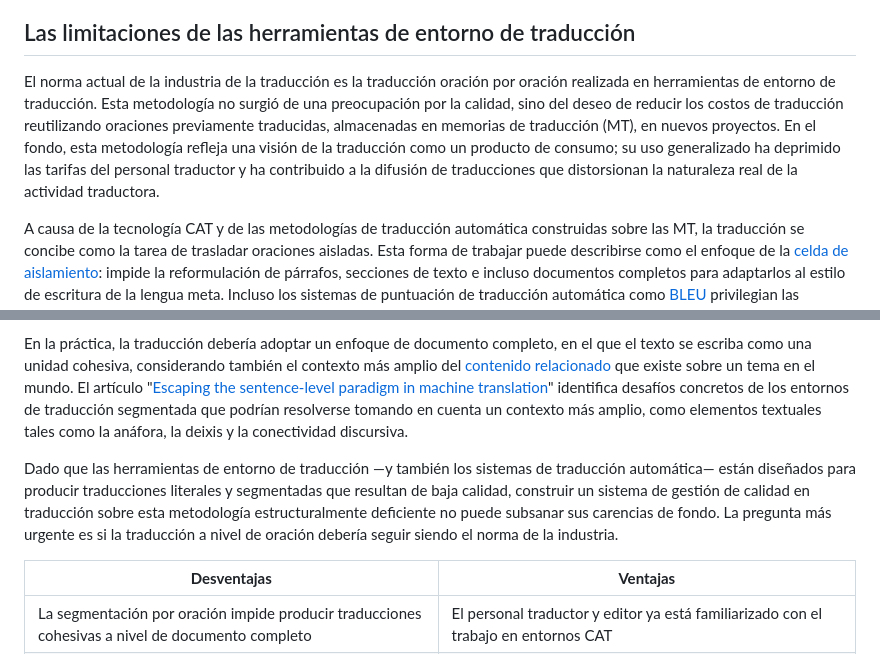
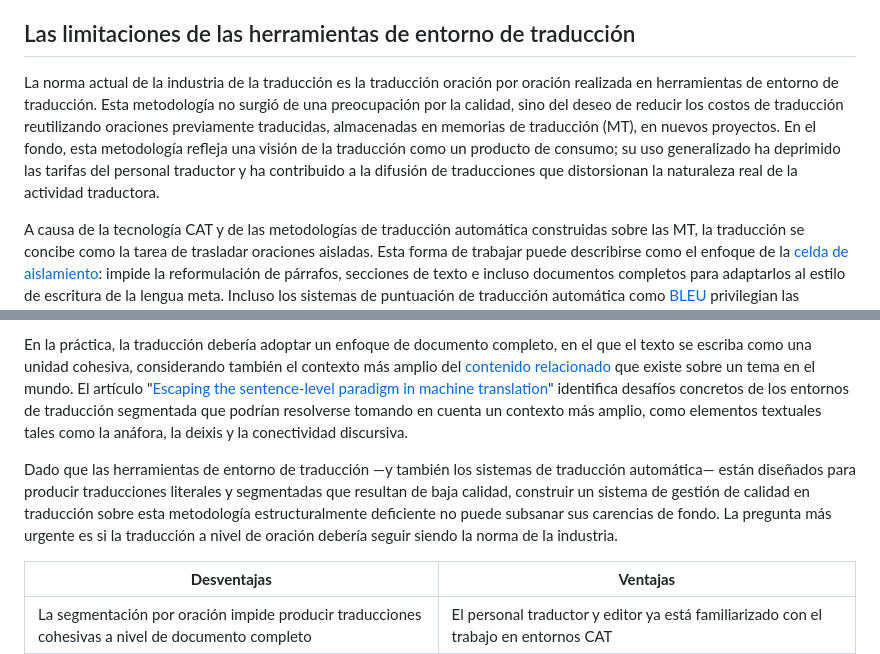
Before and after one commit to locessentials/loc401-tqms-mqm, a Markdown page: content/esp-mex/anotación-de-errores.md, 2 parts joined by grey strips. Rendered like a GitHub page.

Commit message:
Copy edits

```diff
--- a/content/esp-mex/anotación-de-errores.md
+++ b/content/esp-mex/anotación-de-errores.md
@@ -4,7 +4,7 @@ Como se describió en la lección anterior, los sistemas de gestión de calidad
 
 ## Las limitaciones de las herramientas de entorno de traducción
 
-El norma actual de la industria de la traducción es la traducción oración por oración realizada en herramientas de entorno de traducción. Esta metodología no surgió de una preocupación por la calidad, sino del deseo de reducir los costos de traducción reutilizando oraciones previamente traducidas, almacenadas en memorias de traducción (MT), en nuevos proyectos. En el fondo, esta metodología refleja una visión de la traducción como un producto de consumo; su uso generalizado ha deprimido las tarifas del personal traductor y ha contribuido a la difusión de traducciones que distorsionan la naturaleza real de la actividad traductora.
+La norma actual de la industria de la traducción es la traducción oración por oración realizada en herramientas de entorno de traducción. Esta metodología no surgió de una preocupación por la calidad, sino del deseo de reducir los costos de traducción reutilizando oraciones previamente traducidas, almacenadas en memorias de traducción (MT), en nuevos proyectos. En el fondo, esta metodología refleja una visión de la traducción como un producto de consumo; su uso generalizado ha deprimido las tarifas del personal traductor y ha contribuido a la difusión de traducciones que distorsionan la naturaleza real de la actividad traductora.
 
 A causa de la tecnología CAT y de las metodologías de traducción automática construidas sobre las MT, la traducción se concibe como la tarea de trasladar oraciones aisladas. Esta forma de trabajar puede describirse como el enfoque de la [celda de aislamiento](https://alainambrandt.locessentials.com/why-sentence-translation-wont-deliver/): impide la reformulación de párrafos, secciones de texto e incluso documentos completos para adaptarlos al estilo de escritura de la lengua meta. Incluso los sistemas de puntuación de traducción automática como [BLEU](https://arxiv.org/pdf/1911.03823) privilegian las traducciones literales.
 
@@ -12,7 +12,7 @@ Esta visión se extiende también a la localización. En lugar de diseñar siste
 
 En la práctica, la traducción debería adoptar un enfoque de documento completo, en el que el texto se escriba como una unidad cohesiva, considerando también el contexto más amplio del [contenido relacionado](https://www.ttt.org/wp-content/uploads/2022/05/Melby-Foster-Context-in-Translation.pdf) que existe sobre un tema en el mundo. El artículo "[Escaping the sentence-level paradigm in machine translation](https://arxiv.org/pdf/2304.12959)" identifica desafíos concretos de los entornos de traducción segmentada que podrían resolverse tomando en cuenta un contexto más amplio, como elementos textuales tales como la anáfora, la deixis y la conectividad discursiva.
 
-Dado que las herramientas de entorno de traducción —y también los sistemas de traducción automática— están diseñados para producir traducciones literales y segmentadas que resultan de baja calidad, construir un sistema de gestión de calidad en traducción sobre esta metodología estructuralmente deficiente no puede subsanar sus carencias de fondo. La pregunta más urgente es si la traducción a nivel de oración debería seguir siendo el norma de la industria.
+Dado que las herramientas de entorno de traducción —y también los sistemas de traducción automática— están diseñados para producir traducciones literales y segmentadas que resultan de baja calidad, construir un sistema de gestión de calidad en traducción sobre esta metodología estructuralmente deficiente no puede subsanar sus carencias de fondo. La pregunta más urgente es si la traducción a nivel de oración debería seguir siendo la norma de la industria.
 
 | **Desventajas** | **Ventajas** |
 | ----- | ----- |
```
